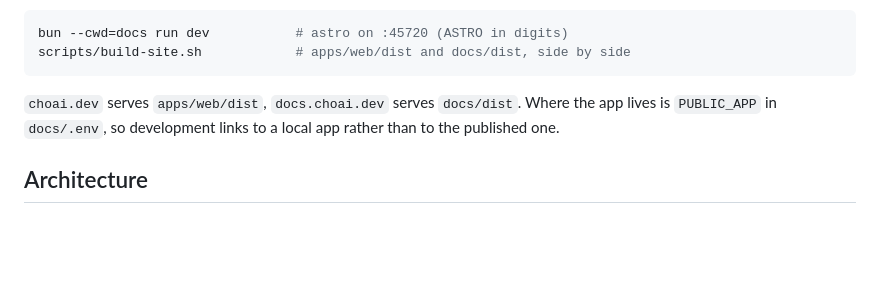
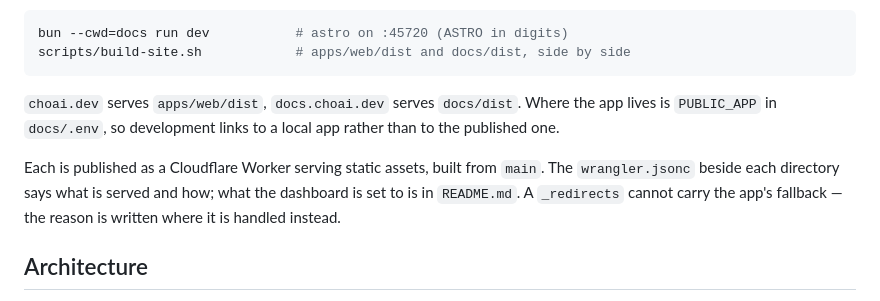
Before and after one commit to glimseed/choai, a Markdown page: CLAUDE.md, the part around the change. Drawn GitHub-style; blank space fills up the shorter version.

```diff
--- a/CLAUDE.md
+++ b/CLAUDE.md
@@ -87,6 +87,11 @@ scripts/build-site.sh            # apps/web/dist and docs/dist, side by side
 the app lives is `PUBLIC_APP` in `docs/.env`, so development links to a local
 app rather than to the published one.
 
+Each is published as a Cloudflare Worker serving static assets, built from
+`main`. The `wrangler.jsonc` beside each directory says what is served and how;
+what the dashboard is set to is in `README.md`. A `_redirects` cannot carry the
+app's fallback — the reason is written where it is handled instead.
+
 ## Architecture
 
 `wasm/` makes hledger reachable from JavaScript; `apps/web` is everything around
```
Also changed, not shown: README.md (+18 -1 lines).
